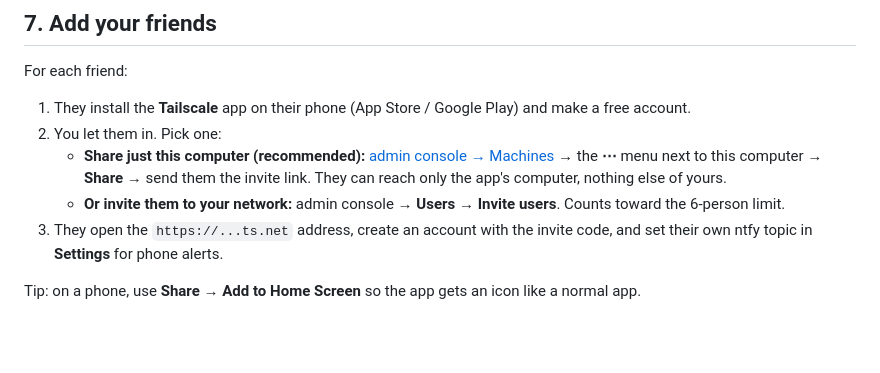
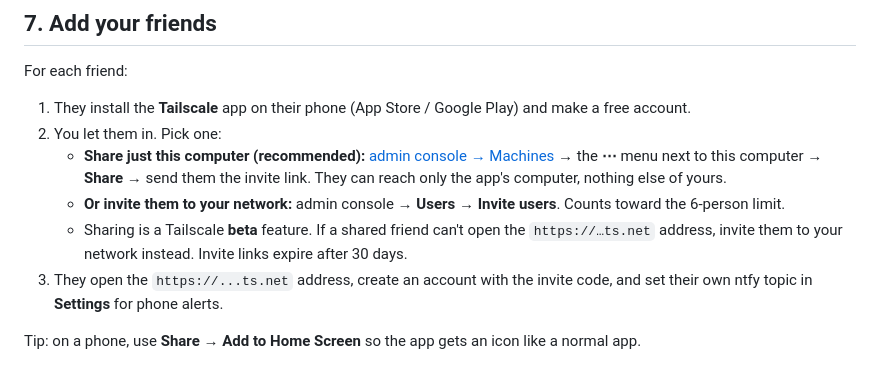
Before and after one commit to travisbarrjr16-creator/Price-Sniper, a Markdown page: HOME_SETUP.md, the part around the change. Rendered like a GitHub page; blank space fills up the shorter version.

Commit message:
HOME_SETUP: note that Tailscale sharing is beta, with a fallback
Co-Authored-By: Claude Opus 5.5 <noreply@anthropic.com>
Claude-Session: https://claude.ai/code/session_01EGcVKZe8tfS2sB4i68eGy1

```diff
--- a/HOME_SETUP.md
+++ b/HOME_SETUP.md
@@ -70,6 +70,7 @@ For each friend:
 2. You let them in. Pick one:
    - **Share just this computer (recommended):** [admin console → Machines](https://login.tailscale.com/admin/machines) → the **⋯** menu next to this computer → **Share** → send them the invite link. They can reach only the app's computer, nothing else of yours.
    - **Or invite them to your network:** admin console → **Users** → **Invite users**. Counts toward the 6-person limit.
+   - Sharing is a Tailscale **beta** feature. If a shared friend can't open the `https://…ts.net` address, invite them to your network instead. Invite links expire after 30 days.
 3. They open the `https://...ts.net` address, create an account with the invite code, and set their own ntfy topic in **Settings** for phone alerts.
 
 Tip: on a phone, use **Share → Add to Home Screen** so the app gets an icon like a normal app.
```
